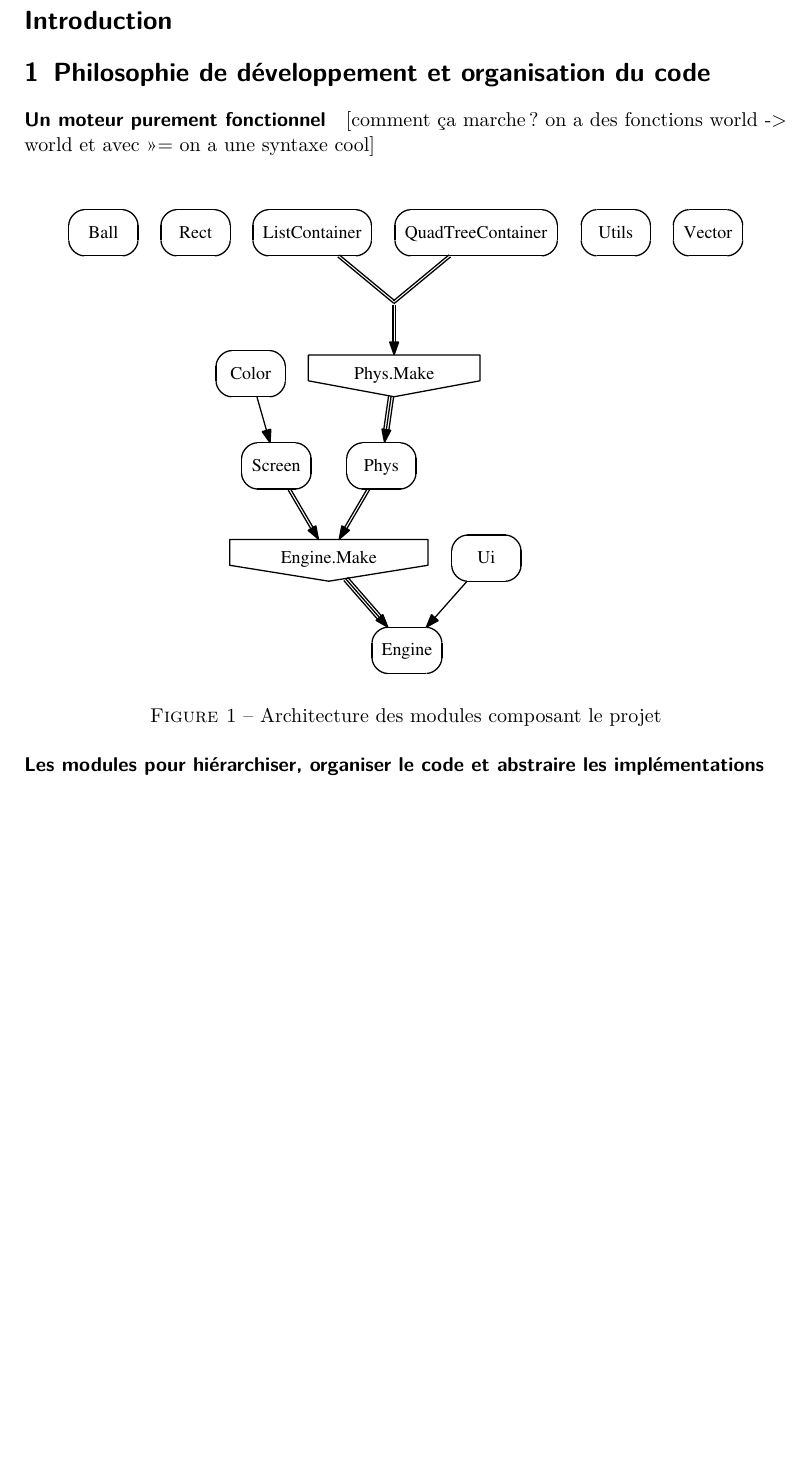
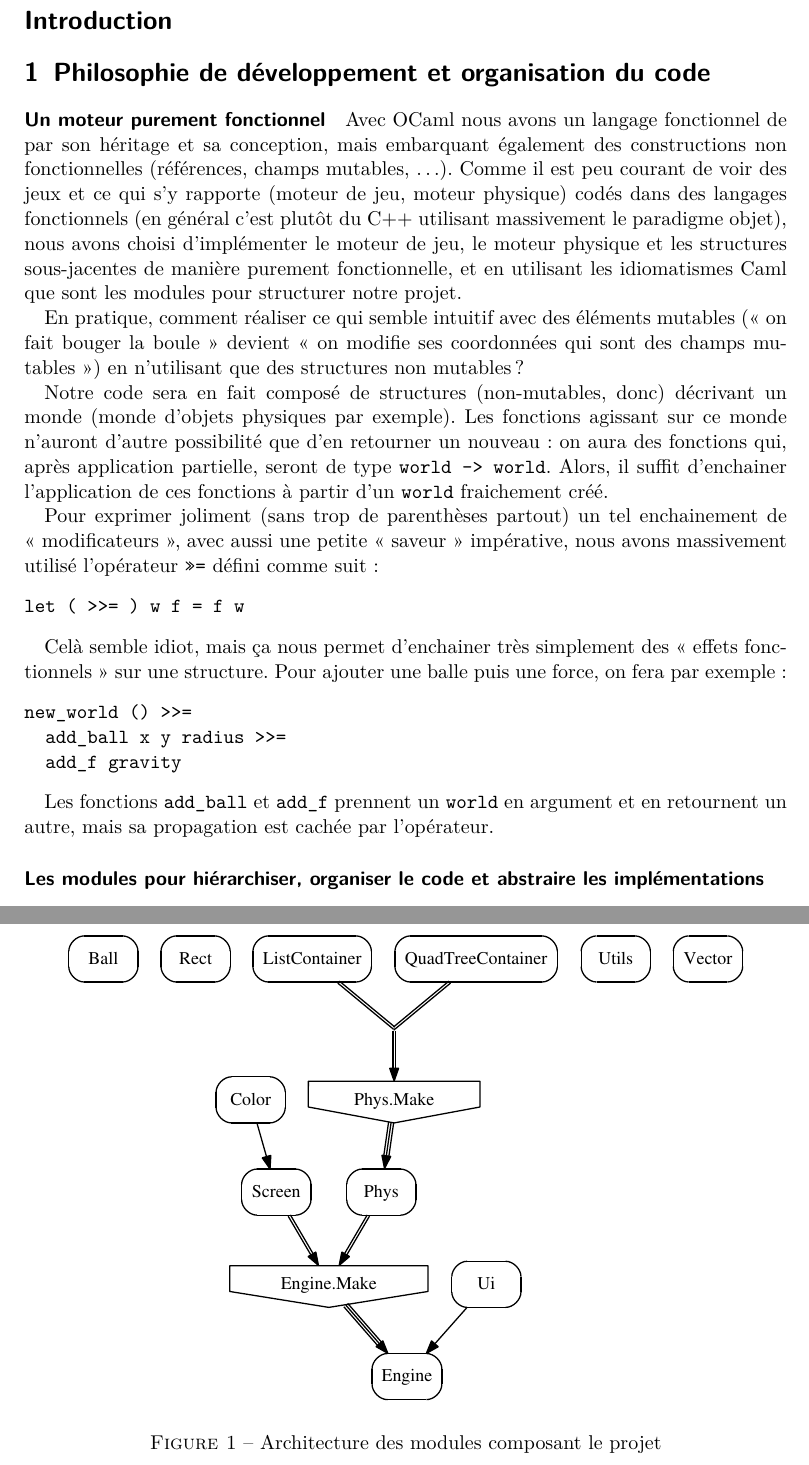
Before and after one commit to Armael/o2engine, a LaTeX document (rapport/rapport.tex): part of page 2 of 7 before the commit and two parts of pages 2 and 3 of 8 after it, the two joined at a grey line, cut so that both start at the same text, the shorter picture padded with empty space. Compiled offline with pdfLaTeX.

Commit message:
Écriture de la partie sur le fonctionnel

```diff
--- a/rapport/rapport.tex
+++ b/rapport/rapport.tex
@@ -24,8 +24,51 @@
 \section{Philosophie de développement et organisation du code}
 \paragraph{Un moteur purement fonctionnel}
 
-[comment ça marche ? on a des fonctions world -> world et avec >>= on
-a une syntaxe cool]
+Avec OCaml nous avons un langage fonctionnel de par son héritage et sa
+conception, mais embarquant également des constructions non
+fonctionnelles (références, champs mutables, …). Comme il est peu
+courant de voir des jeux et ce qui s'y rapporte (moteur de jeu, moteur
+physique) codés dans des langages fonctionnels (en général c'est
+plutôt du C++ utilisant massivement le paradigme objet), nous avons
+choisi d'implémenter le moteur de jeu, le moteur physique et les
+structures sous-jacentes de manière purement fonctionnelle, et en
+utilisant les idiomatismes Caml que sont les modules pour structurer
+notre projet.
+
+En pratique, comment réaliser ce qui semble intuitif avec des éléments
+mutables («~on fait bouger la boule~» devient «~on modifie ses
+coordonnées qui sont des champs mutables~») en n'utilisant que des
+structures non mutables ?
+
+Notre code sera en fait composé de structures (non-mutables, donc)
+décrivant un monde (monde d'objets physiques par exemple). Les
+fonctions agissant sur ce monde n'auront d'autre possibilité que d'en
+retourner un nouveau : on aura des fonctions qui, après application
+partielle, seront de type \texttt{world -> world}. Alors, il suffit
+d'enchainer l'application de ces fonctions à partir d'un
+\texttt{world} fraichement créé.
+
+Pour exprimer joliment (sans trop de parenthèses partout) un tel
+enchainement de «~modificateurs~», avec aussi une petite «~saveur~»
+impérative, nous avons massivement utilisé l'opérateur \texttt{>>=}
+défini comme suit :
+\begin{verbatim}
+let ( >>= ) w f = f w
+\end{verbatim}
+
+Celà semble idiot, mais ça nous permet d'enchainer très simplement des
+«~effets fonctionnels~» sur une structure. Pour ajouter une balle puis
+une force, on fera par exemple :
+\begin{verbatim}
+new_world () >>=
+  add_ball x y radius >>=
+  add_f gravity
+\end{verbatim}
+
+Les fonctions \texttt{add\_ball} et \texttt{add\_f} prennent un
+\texttt{world} en argument et en retournent un autre, mais sa
+propagation est cachée par l'opérateur.
+
 \paragraph{Les modules pour hiérarchiser, organiser le code et
   abstraire les implémentations}
 \begin{figure}[h]
```
